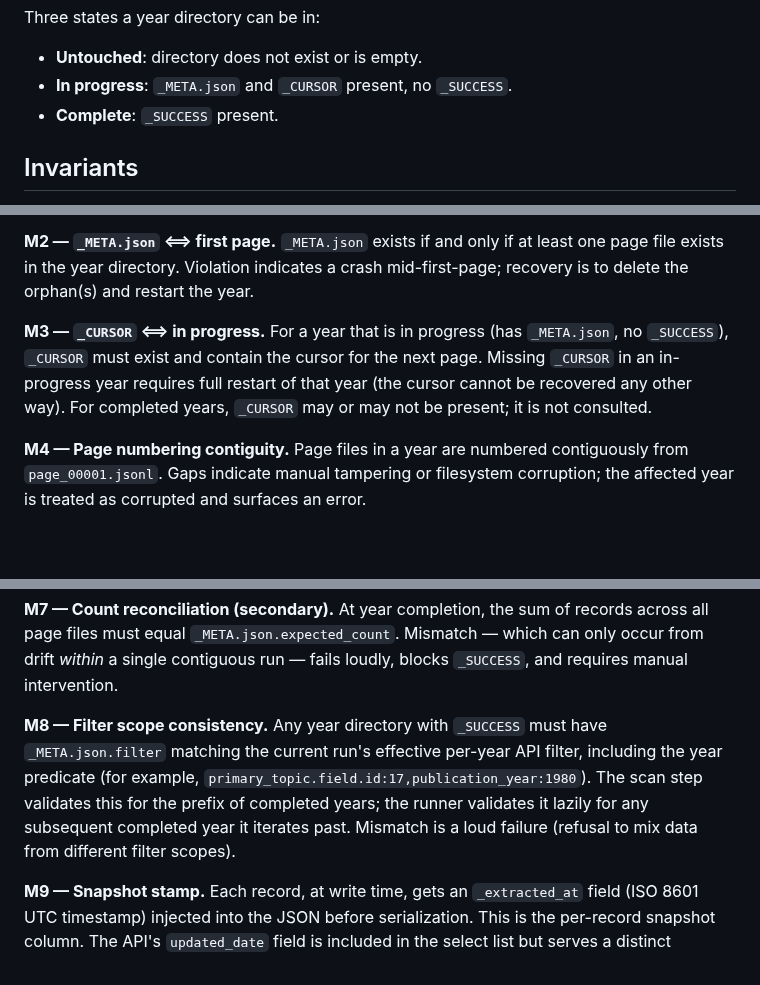
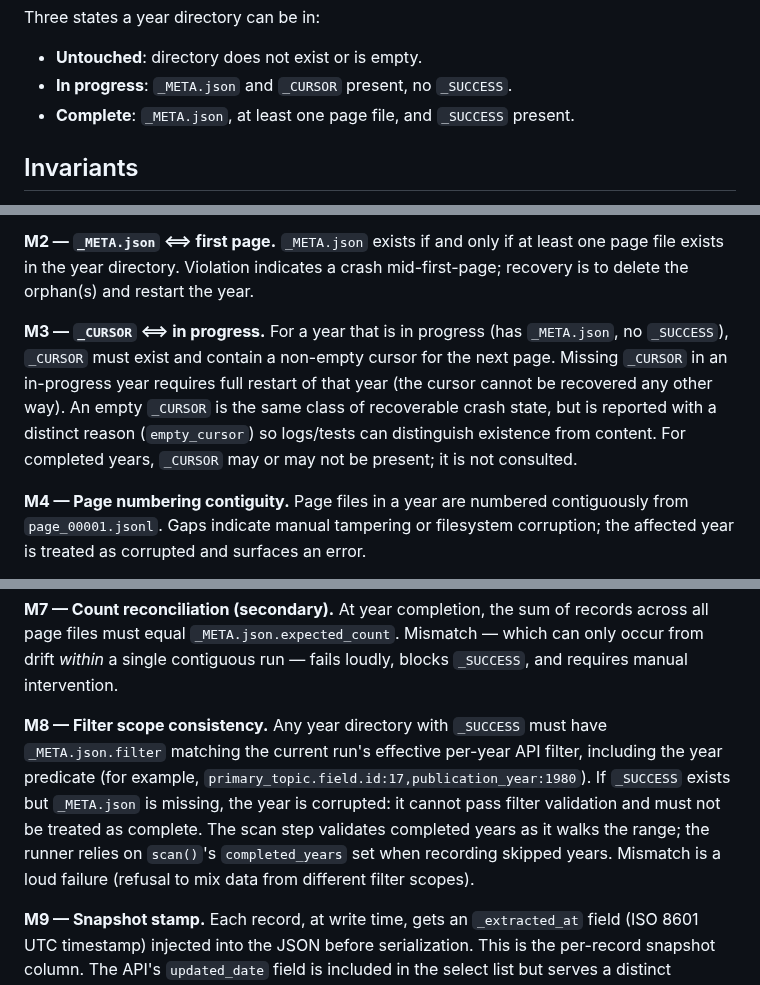
Before and after one commit to ngolombiewski/openalex-pipeline, a Markdown page: docs/extraction-design.md, 3 parts joined by grey strips. Drawn GitHub-style; blank space fills up the shorter version.

Commit message:
Clarify extraction resume contract

```diff
--- a/docs/extraction-design.md
+++ b/docs/extraction-design.md
@@ -77,7 +77,7 @@ Three states a year directory can be in:
 
 - **Untouched**: directory does not exist or is empty.
 - **In progress**: `_META.json` and `_CURSOR` present, no `_SUCCESS`.
-- **Complete**: `_SUCCESS` present.
+- **Complete**: `_META.json`, at least one page file, and `_SUCCESS` present.
 
 ## Invariants
 
@@ -87,7 +87,7 @@ Each invariant exists to prevent a specific failure mode. The naming convention
 
 **M2 — `_META.json` ⟺ first page.** `_META.json` exists if and only if at least one page file exists in the year directory. Violation indicates a crash mid-first-page; recovery is to delete the orphan(s) and restart the year.
 
-**M3 — `_CURSOR` ⟺ in progress.** For a year that is in progress (has `_META.json`, no `_SUCCESS`), `_CURSOR` must exist and contain the cursor for the next page. Missing `_CURSOR` in an in-progress year requires full restart of that year (the cursor cannot be recovered any other way). For completed years, `_CURSOR` may or may not be present; it is not consulted.
+**M3 — `_CURSOR` ⟺ in progress.** For a year that is in progress (has `_META.json`, no `_SUCCESS`), `_CURSOR` must exist and contain a non-empty cursor for the next page. Missing `_CURSOR` in an in-progress year requires full restart of that year (the cursor cannot be recovered any other way). An empty `_CURSOR` is the same class of recoverable crash state, but is reported with a distinct reason (`empty_cursor`) so logs/tests can distinguish existence from content. For completed years, `_CURSOR` may or may not be present; it is not consulted.
 
 **M4 — Page numbering contiguity.** Page files in a year are numbered contiguously from `page_00001.jsonl`. Gaps indicate manual tampering or filesystem corruption; the affected year is treated as corrupted and surfaces an error.
 
@@ -97,7 +97,7 @@ Each invariant exists to prevent a specific failure mode. The naming convention
 
 **M7 — Count reconciliation (secondary).** At year completion, the sum of records across all page files must equal `_META.json.expected_count`. Mismatch — which can only occur from drift *within* a single contiguous run — fails loudly, blocks `_SUCCESS`, and requires manual intervention.
 
-**M8 — Filter scope consistency.** Any year directory with `_SUCCESS` must have `_META.json.filter` matching the current run's effective per-year API filter, including the year predicate (for example, `primary_topic.field.id:17,publication_year:1980`). The scan step validates this for the prefix of completed years; the runner validates it lazily for any subsequent completed year it iterates past. Mismatch is a loud failure (refusal to mix data from different filter scopes).
+**M8 — Filter scope consistency.** Any year directory with `_SUCCESS` must have `_META.json.filter` matching the current run's effective per-year API filter, including the year predicate (for example, `primary_topic.field.id:17,publication_year:1980`). If `_SUCCESS` exists but `_META.json` is missing, the year is corrupted: it cannot pass filter validation and must not be treated as complete. The scan step validates completed years as it walks the range; the runner relies on `scan()`'s `completed_years` set when recording skipped years. Mismatch is a loud failure (refusal to mix data from different filter scopes).
 
 **M9 — Snapshot stamp.** Each record, at write time, gets an `_extracted_at` field (ISO 8601 UTC timestamp) injected into the JSON before serialization. This is the per-record snapshot column. The API's `updated_date` field is included in the select list but serves a distinct purpose (record version, not fetch time).
 
```
Also changed, not shown: other parts of docs/extraction-design.md (+2 -2 lines).
